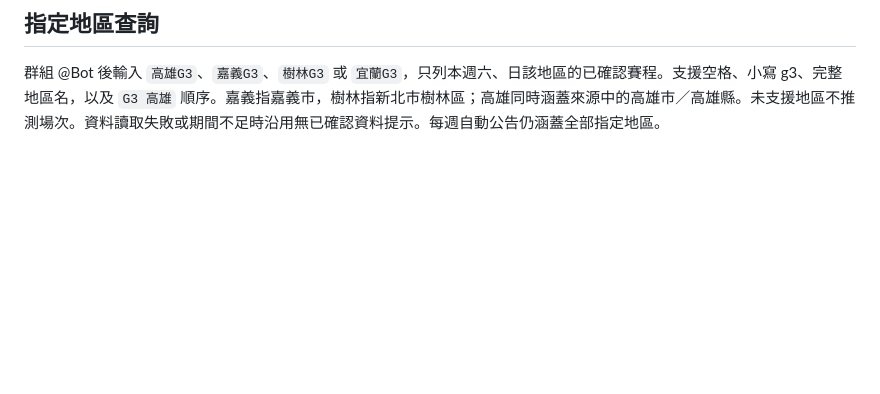
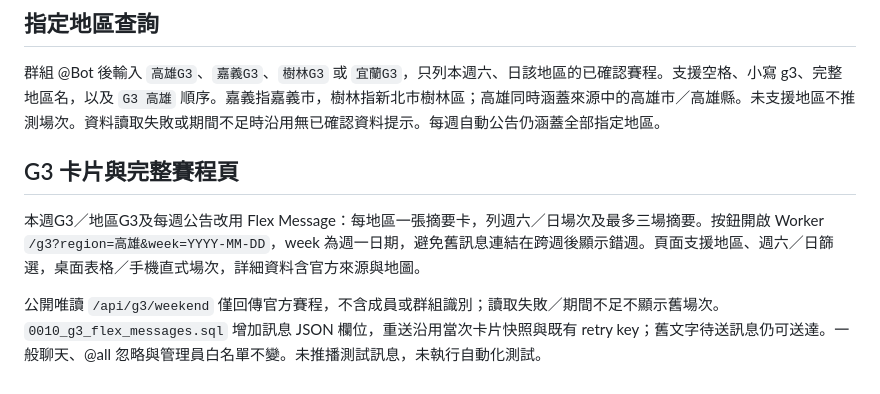
Before and after one commit to c04u41125/kai981-km-bot, a Markdown page: G3.md, the part around the change. Drawn GitHub-style; blank space fills up the shorter version.

Commit message:
Document G3 cards and schedule UI [skip ci]

```diff
--- a/G3.md
+++ b/G3.md
@@ -37,3 +37,9 @@ Invoke-RestMethod 'https://kai981-km-bot.kai981-km-bot.workers.dev/api/g3'
 ## 指定地區查詢
 
 群組 @Bot 後輸入 `高雄G3`、`嘉義G3`、`樹林G3` 或 `宜蘭G3`，只列本週六、日該地區的已確認賽程。支援空格、小寫 g3、完整地區名，以及 `G3 高雄` 順序。嘉義指嘉義市，樹林指新北市樹林區；高雄同時涵蓋來源中的高雄市／高雄縣。未支援地區不推測場次。資料讀取失敗或期間不足時沿用無已確認資料提示。每週自動公告仍涵蓋全部指定地區。
+
+## G3 卡片與完整賽程頁
+
+本週G3／地區G3及每週公告改用 Flex Message：每地區一張摘要卡，列週六／日場次及最多三場摘要。按鈕開啟 Worker `/g3?region=高雄&week=YYYY-MM-DD`，week 為週一日期，避免舊訊息連結在跨週後顯示錯週。頁面支援地區、週六／日篩選，桌面表格／手機直式場次，詳細資料含官方來源與地圖。
+
+公開唯讀 `/api/g3/weekend` 僅回傳官方賽程，不含成員或群組識別；讀取失敗／期間不足不顯示舊場次。`0010_g3_flex_messages.sql` 增加訊息 JSON 欄位，重送沿用當次卡片快照與既有 retry key；舊文字待送訊息仍可送達。一般聊天、@all 忽略與管理員白名單不變。未推播測試訊息，未執行自動化測試。
```
